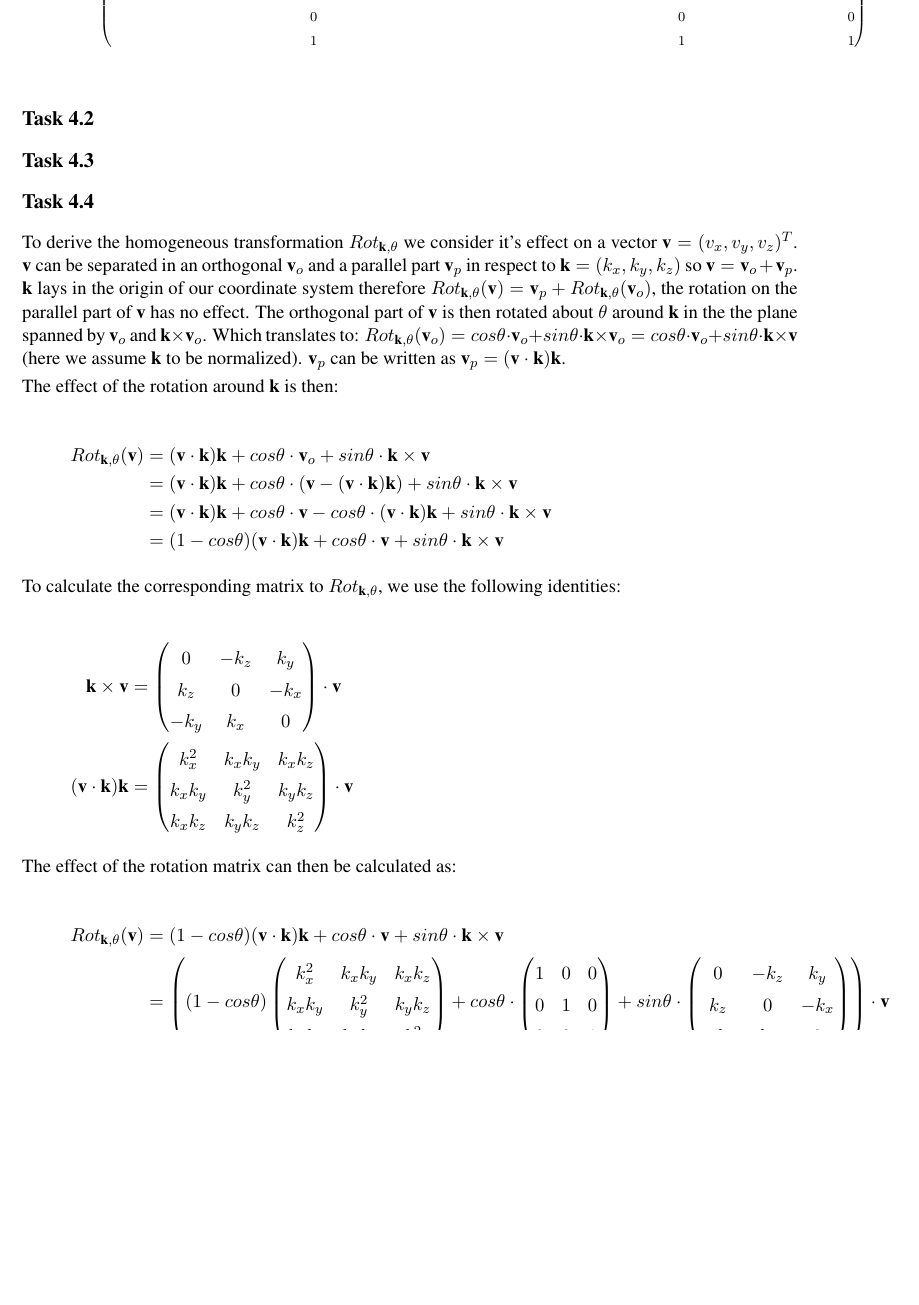
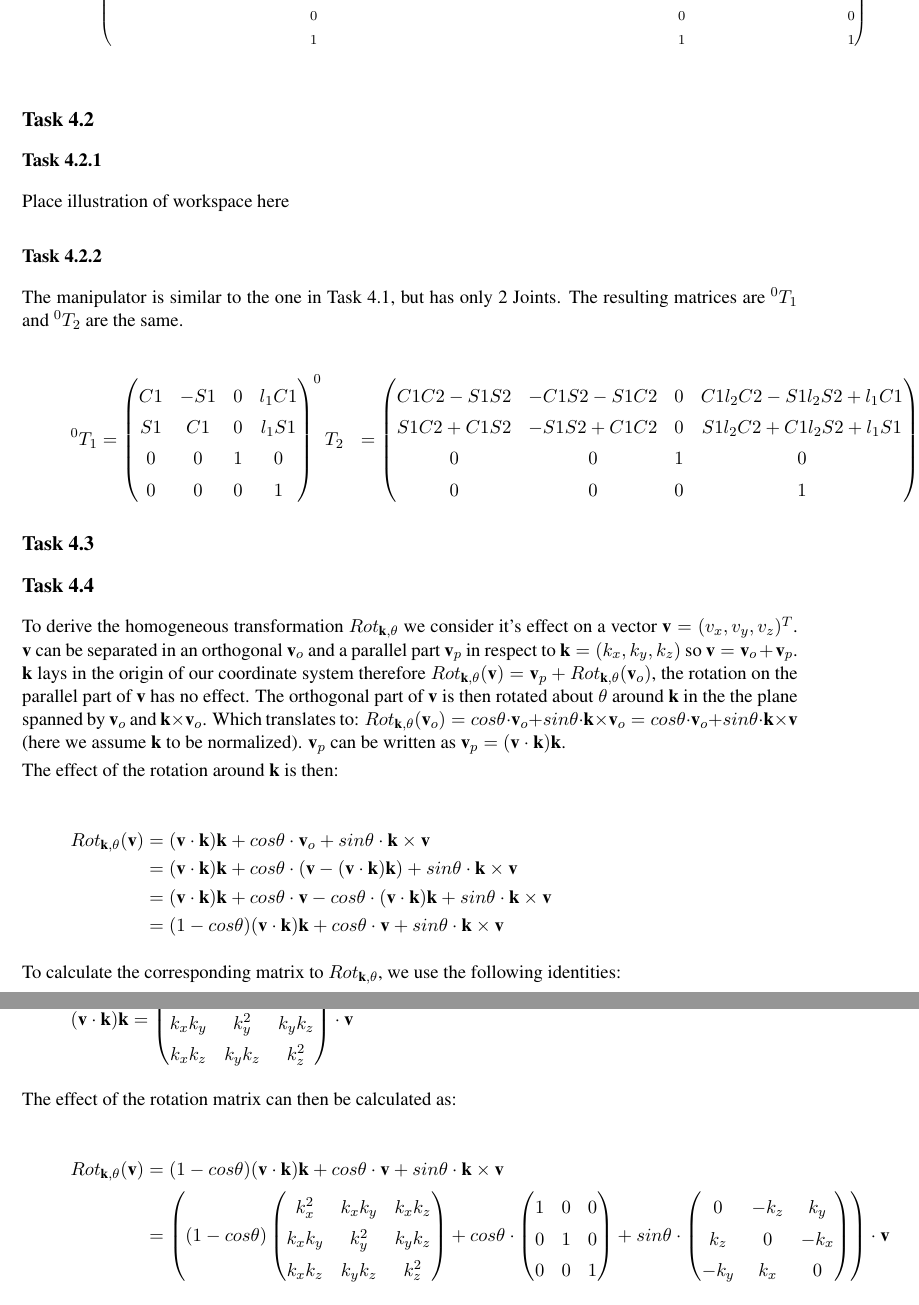
Before and after one commit to Fabse92/RobotTechnology, a LaTeX problem sheet (Assignment4/Assignment4.tex, which reads Assignment4/Task_4_2.tex): part of page 3 of 4 before the commit and two parts of pages 3 and 4 of 4 after it, the two joined at a grey line, cut so that both start at the same text, the shorter picture padded with empty space. Compiled offline with pdfLaTeX.

Commit message:
4.2 angefangen

```diff
--- a/Assignment4/Task_4_2.tex
+++ b/Assignment4/Task_4_2.tex
@@ -1 +1,24 @@
 \subsection*{Task 4.2}
+
+\subsubsection*{Task 4.2.1}
+Place illustration of workspace here
+
+\subsubsection*{Task 4.2.2}
+The manipulator is similar to the one in Task 4.1, but has only 2 Joints. The resulting matrices are $^0T_1$ and $^0T_2$ are the same.
+
+\begin{align*}
+^0T_1 &=
+\begin{pmatrix}
+C1 & -S1 & 0 & l_1 C1\\
+S1 &  C1 & 0 & l_1 S1\\
+0  &  0  & 1 & 0\\
+0  &  0  & 0 & 1
+\end{pmatrix}
+^0T_2 &=
+\begin{pmatrix}
+C1C2-S1S2 & -C1S2-S1C2 & 0 & C1l_2C2-S1l_2S2+l_1C1\\
+S1C2+C1S2 & -S1S2+C1C2 & 0 & S1l_2C2+C1l_2S2+l_1S1\\
+0  &  0  & 1 & 0\\
+0  &  0  & 0 & 1
+\end{pmatrix}
+\end{align*}
```
